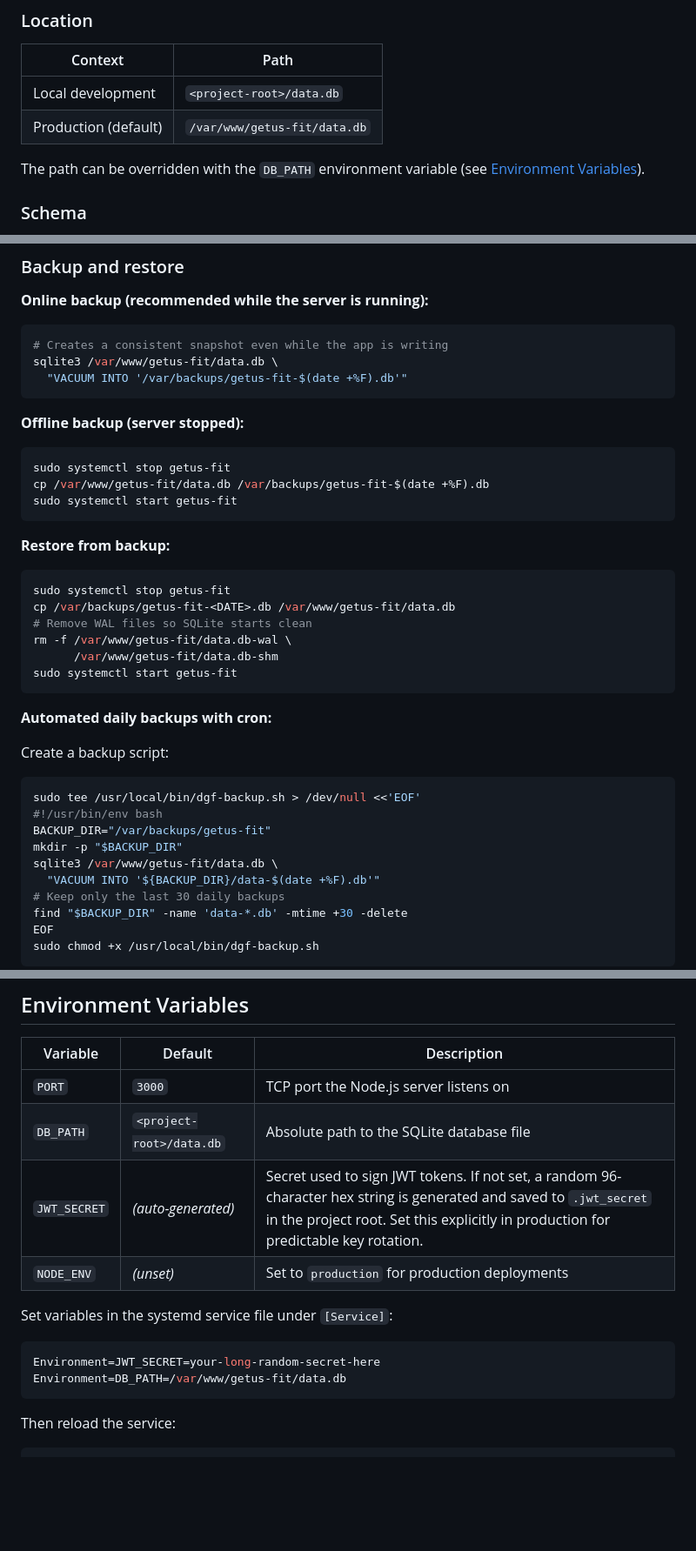
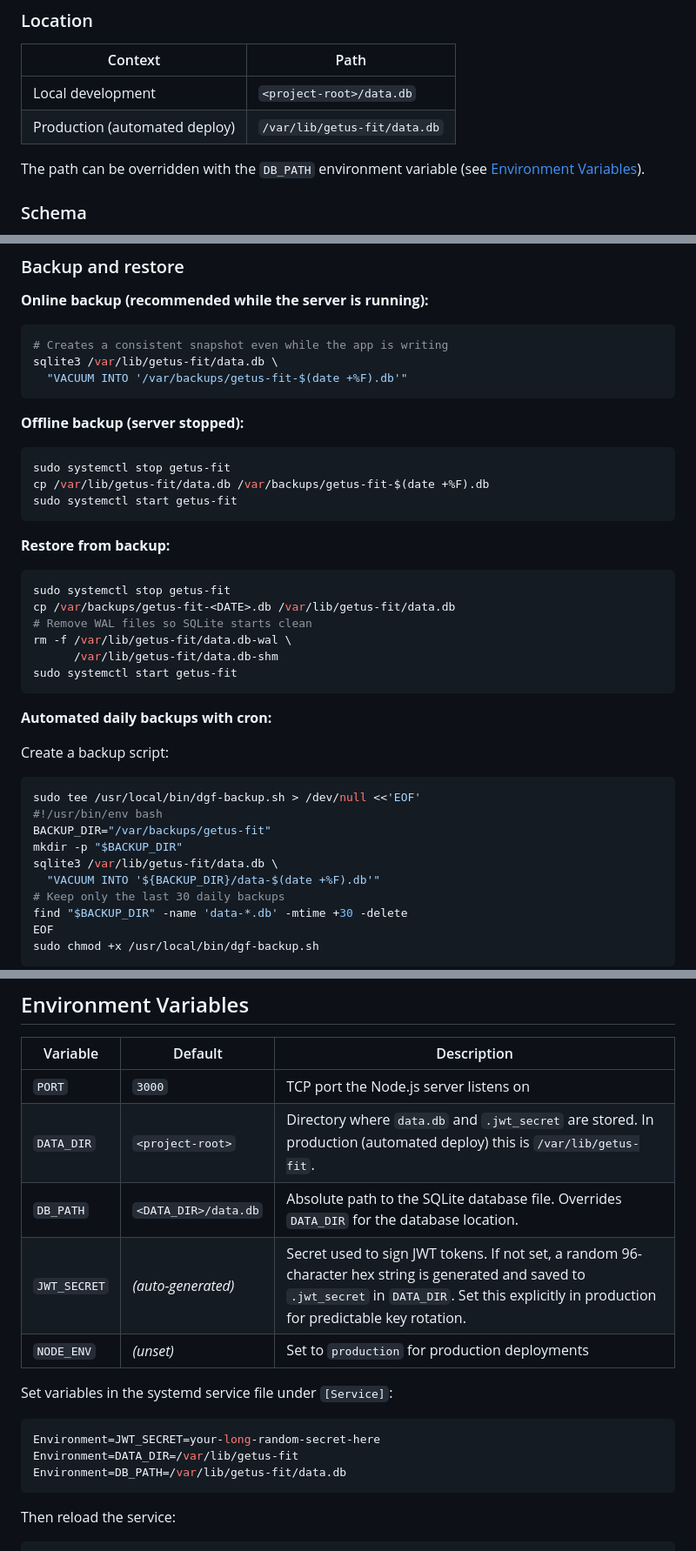
Before and after one commit to slighterdave/Dave-Gets-Fit, a Markdown page: README.md, 3 parts joined by grey strips. Shown at 87% size. GitHub-like rendering; blank space fills up the shorter version.

Commit message:
fix: correct production database path in README (/var/lib/getus-fit not /var/www/getus-fit)
Co-authored-by: slighterdave <257269754+slighterdave@users.noreply.github.com>

````diff
--- a/README.md
+++ b/README.md
@@ -240,7 +245,7 @@ The site is now live on port 80. The Node.js process creates `data.db` automatic
 | Context | Path |
 |---------|------|
 | Local development | `<project-root>/data.db` |
-| Production (default) | `/var/www/getus-fit/data.db` |
+| Production (automated deploy) | `/var/lib/getus-fit/data.db` |
 
 The path can be overridden with the `DB_PATH` environment variable (see [Environment Variables](#environment-variables)).
 
@@ -310,7 +315,7 @@ These are normal and are managed automatically; do not delete them while the ser
 
 ```bash
 # Creates a consistent snapshot even while the app is writing
-sqlite3 /var/www/getus-fit/data.db \
+sqlite3 /var/lib/getus-fit/data.db \
   "VACUUM INTO '/var/backups/getus-fit-$(date +%F).db'"
 ```
 
@@ -318,7 +323,7 @@ sqlite3 /var/www/getus-fit/data.db \
 
 ```bash
 sudo systemctl stop getus-fit
-cp /var/www/getus-fit/data.db /var/backups/getus-fit-$(date +%F).db
+cp /var/lib/getus-fit/data.db /var/backups/getus-fit-$(date +%F).db
 sudo systemctl start getus-fit
 ```
 
@@ -326,10 +331,10 @@ sudo systemctl start getus-fit
 
 ```bash
 sudo systemctl stop getus-fit
-cp /var/backups/getus-fit-<DATE>.db /var/www/getus-fit/data.db
+cp /var/backups/getus-fit-<DATE>.db /var/lib/getus-fit/data.db
 # Remove WAL files so SQLite starts clean
-rm -f /var/www/getus-fit/data.db-wal \
-      /var/www/getus-fit/data.db-shm
+rm -f /var/lib/getus-fit/data.db-wal \
+      /var/lib/getus-fit/data.db-shm
 sudo systemctl start getus-fit
 ```
 
@@ -342,7 +347,7 @@ sudo tee /usr/local/bin/dgf-backup.sh > /dev/null <<'EOF'
 #!/usr/bin/env bash
 BACKUP_DIR="/var/backups/getus-fit"
 mkdir -p "$BACKUP_DIR"
-sqlite3 /var/www/getus-fit/data.db \
+sqlite3 /var/lib/getus-fit/data.db \
   "VACUUM INTO '${BACKUP_DIR}/data-$(date +%F).db'"
 # Keep only the last 30 daily backups
 find "$BACKUP_DIR" -name 'data-*.db' -mtime +30 -delete
@@ -365,15 +370,17 @@ sudo crontab -e
 | Variable | Default | Description |
 |----------|---------|-------------|
 | `PORT` | `3000` | TCP port the Node.js server listens on |
-| `DB_PATH` | `<project-root>/data.db` | Absolute path to the SQLite database file |
-| `JWT_SECRET` | *(auto-generated)* | Secret used to sign JWT tokens. If not set, a random 96-character hex string is generated and saved to `.jwt_secret` in the project root. Set this explicitly in production for predictable key rotation. |
+| `DATA_DIR` | `<project-root>` | Directory where `data.db` and `.jwt_secret` are stored. In production (automated deploy) this is `/var/lib/getus-fit`. |
+| `DB_PATH` | `<DATA_DIR>/data.db` | Absolute path to the SQLite database file. Overrides `DATA_DIR` for the database location. |
+| `JWT_SECRET` | *(auto-generated)* | Secret used to sign JWT tokens. If not set, a random 96-character hex string is generated and saved to `.jwt_secret` in `DATA_DIR`. Set this explicitly in production for predictable key rotation. |
 | `NODE_ENV` | *(unset)* | Set to `production` for production deployments |
 
 Set variables in the systemd service file under `[Service]`:
 
 ```ini
 Environment=JWT_SECRET=your-long-random-secret-here
-Environment=DB_PATH=/var/www/getus-fit/data.db
+Environment=DATA_DIR=/var/lib/getus-fit
+Environment=DB_PATH=/var/lib/getus-fit/data.db
 ```
 
 Then reload the service:
````
Also changed, not shown: other parts of README.md (+7 -2 lines).
